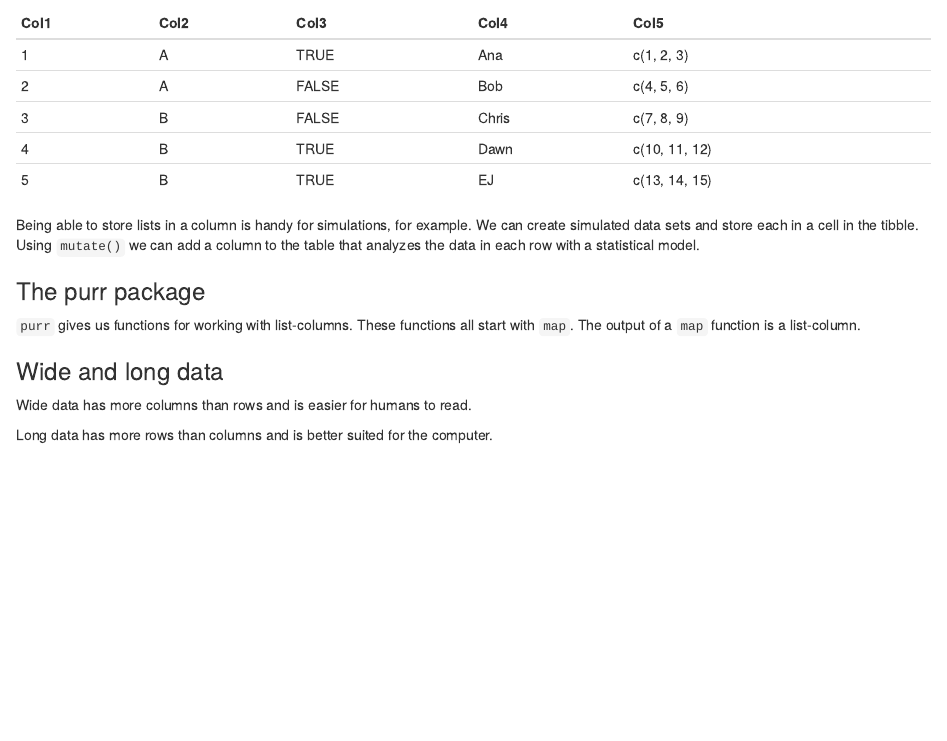
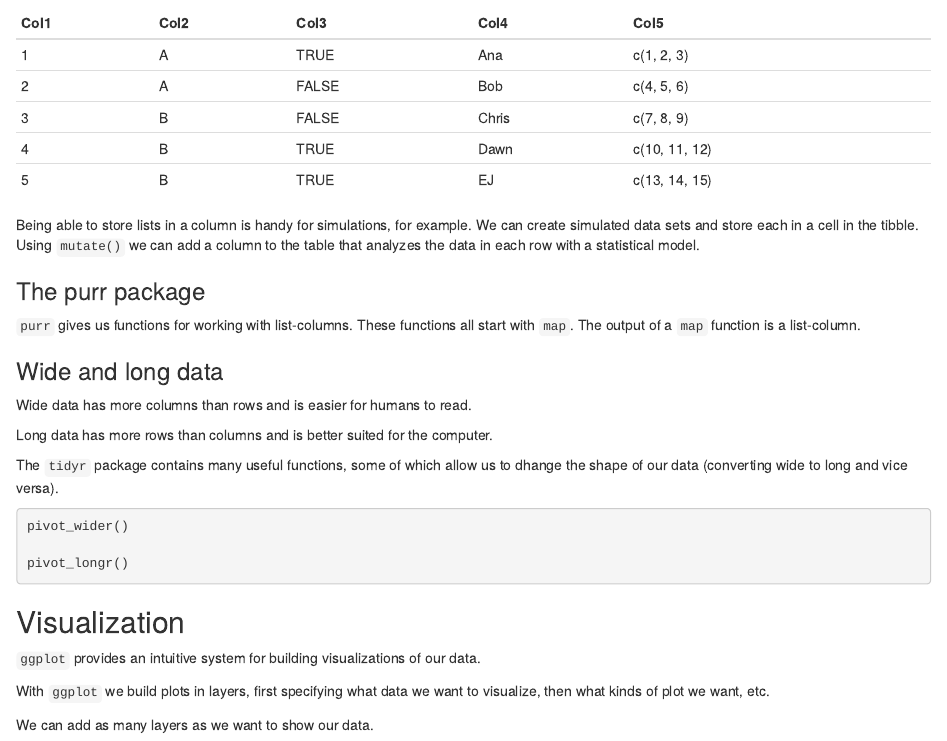
Before and after one commit to joeparis/essential-r-notes, an R Markdown document (notes.Rmd): the page in a window 1100 px wide, from 9700 px down. Rendered offline with R 4.5, knitr and Pandoc, with nearby package versions.

Commit message:
Add visualization

````diff
--- a/notes.Rmd
+++ b/notes.Rmd
@@ -435,3 +435,19 @@ Being able to store lists in a column is handy for simulations, for example. We
 Wide data has more columns than rows and is easier for humans to read.
 
 Long data has more rows than columns and is better suited for the computer.
+
+The `tidyr` package contains many useful functions, some of which allow us to dhange the shape of our data (converting wide to long and vice versa).
+
+```r
+pivot_wider()
+
+pivot_longr()
+```
+
+## Visualization
+
+`ggplot` provides an intuitive system for building visualizations of our data.
+
+With `ggplot` we build plots in layers, first specifying what data we want to visualize, then what kinds of plot we want, etc.
+
+We can add as many layers as we want to show our data.
````
